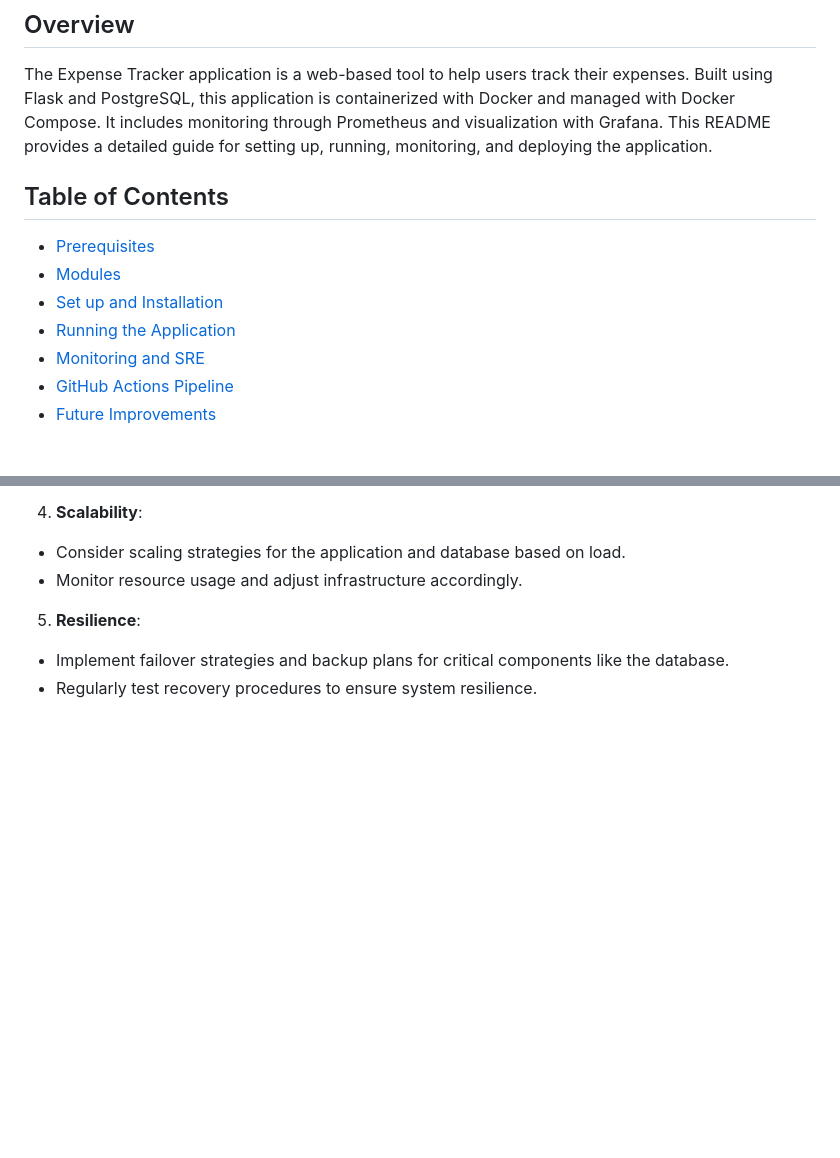
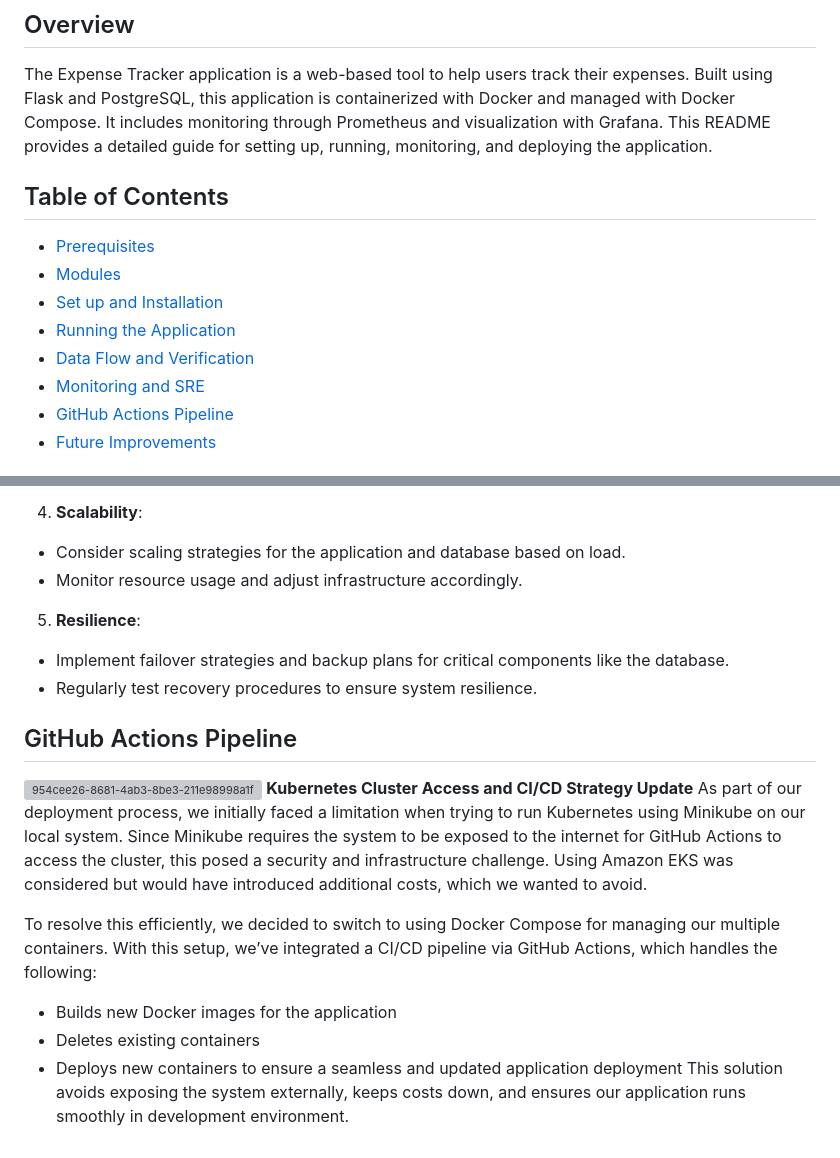
Before and after one commit to AlpeshDanilkumar/expense-tracker-project, a Markdown page: README.md, 2 parts joined by grey strips. Rendered like a GitHub page; blank space fills up the shorter version; grey boxes are pictures that could not be loaded.

```diff
--- a/README.md
+++ b/README.md
@@ -3,6 +3,7 @@
 ## Overview
 
 The Expense Tracker application is a web-based tool to help users track their expenses. Built using Flask and PostgreSQL, this application is containerized with Docker and managed with Docker Compose. It includes monitoring through Prometheus and visualization with Grafana. This README provides a detailed guide for setting up, running, monitoring, and deploying the application.
+
 
 ## Table of Contents
 
@@ -10,6 +11,7 @@ The Expense Tracker application is a web-based tool to help users track their ex
 - [Modules](#Modules)
 - [Set up and Installation](#Set-up-and-Installation)
 - [Running the Application](#Running-the-application)
+- [Data Flow and Verification](#data-flow-and-verification)
 - [Monitoring and SRE](#monitoring-and-sre)
 - [GitHub Actions Pipeline](#github-actions-pipeline)
 - [Future Improvements](#future-improvements)
@@ -171,3 +193,14 @@ Ensure that deployments are automated to reduce manual intervention and potentia
 5. **Resilience**:
   - Implement failover strategies and backup plans for critical components like the database.
   - Regularly test recovery procedures to ensure system resilience.
+
+## GitHub Actions Pipeline
+![954cee26-8681-4ab3-8be3-211e98998a1f](https://github.com/user-attachments/assets/b13b1f0b-efb6-453e-903e-6a20487af2bb)
+**Kubernetes Cluster Access and CI/CD Strategy Update**
+As part of our deployment process, we initially faced a limitation when trying to run Kubernetes using Minikube on our local system. Since Minikube requires the system to be exposed to the internet for GitHub Actions to access the cluster, this posed a security and infrastructure challenge. Using Amazon EKS was considered but would have introduced additional costs, which we wanted to avoid.
+
+To resolve this efficiently, we decided to switch to using Docker Compose for managing our multiple containers. With this setup, we’ve integrated a CI/CD pipeline via GitHub Actions, which handles the following:
+- Builds new Docker images for the application
+- Deletes existing containers
+- Deploys new containers to ensure a seamless and updated application deployment
+This solution avoids exposing the system externally, keeps costs down, and ensures our application runs smoothly in development environment.
```
Also changed, not shown: other parts of README.md (+23 -3 lines).
